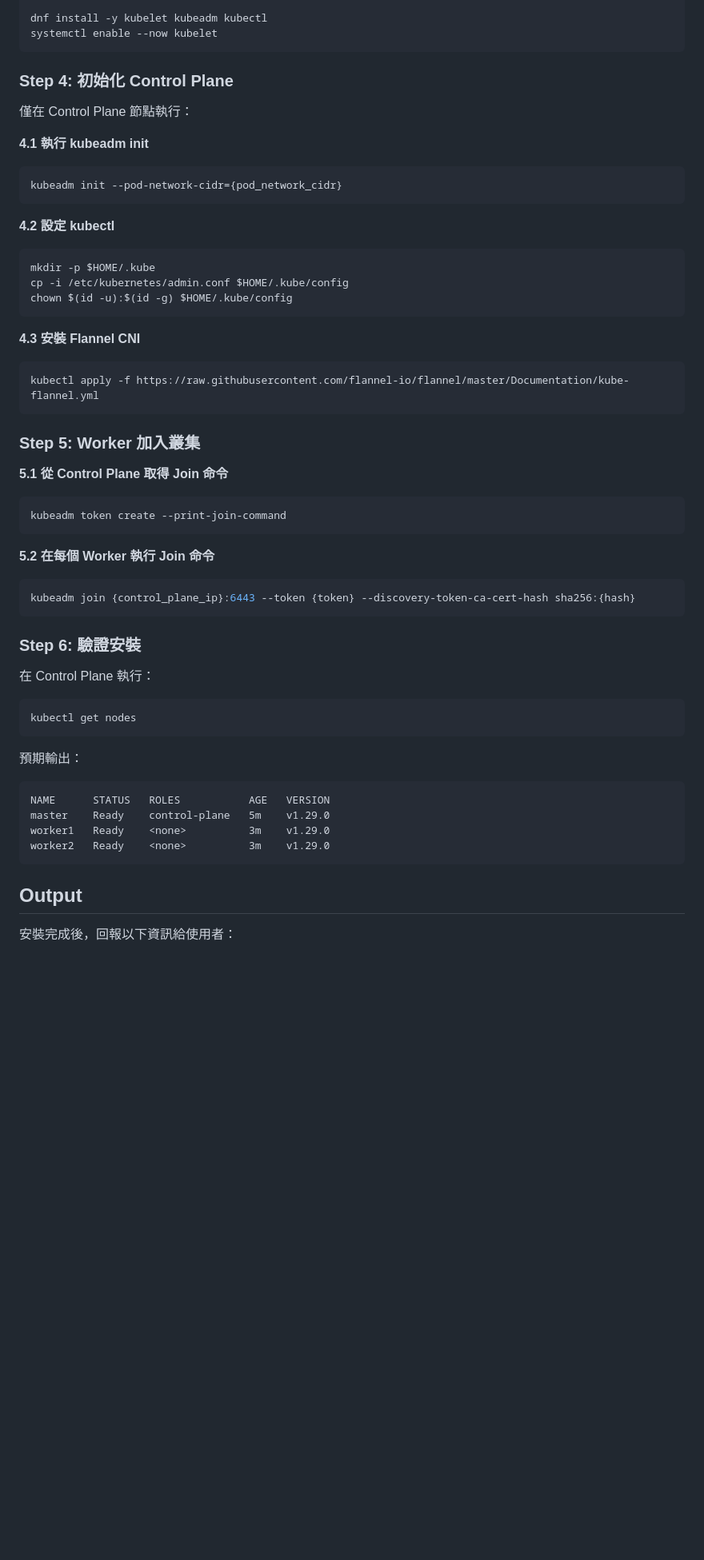
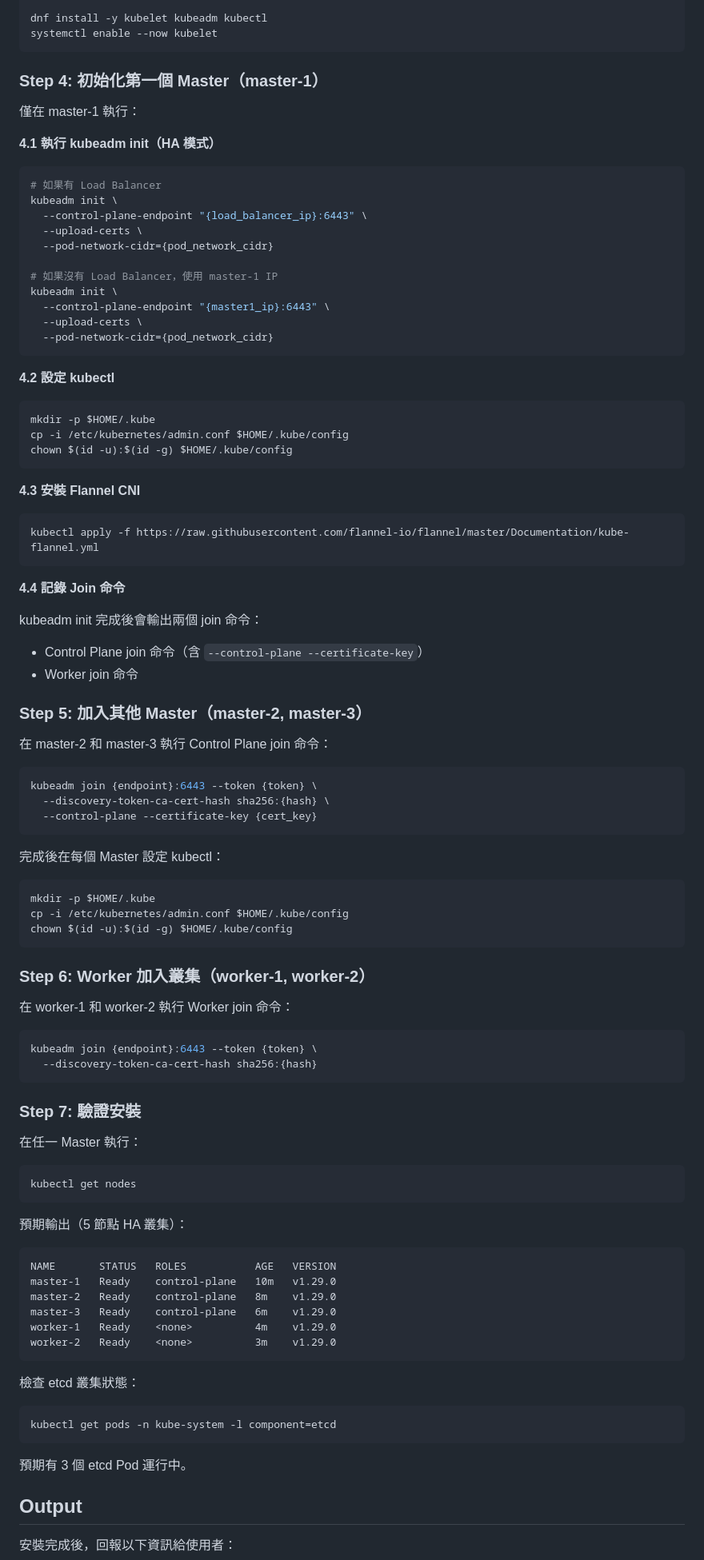
Before and after one commit to jeff1121/MySkills, a Markdown page: skills/k8s-installer/SKILL.md, the part around one of its changes. Shown at 80% size. GitHub-like rendering; blank space fills up the shorter version.

````diff
--- a/skills/k8s-installer/SKILL.md
+++ b/skills/k8s-installer/SKILL.md
@@ -136,13 +176,23 @@ dnf install -y kubelet kubeadm kubectl
 systemctl enable --now kubelet
 ```
 
-### Step 4: 初始化 Control Plane
+### Step 4: 初始化第一個 Master（master-1）
 
-僅在 Control Plane 節點執行：
+僅在 master-1 執行：
 
-**4.1 執行 kubeadm init**
+**4.1 執行 kubeadm init（HA 模式）**
 ```bash
-kubeadm init --pod-network-cidr={pod_network_cidr}
+# 如果有 Load Balancer
+kubeadm init \
+  --control-plane-endpoint "{load_balancer_ip}:6443" \
+  --upload-certs \
+  --pod-network-cidr={pod_network_cidr}
+
+# 如果沒有 Load Balancer，使用 master-1 IP
+kubeadm init \
+  --control-plane-endpoint "{master1_ip}:6443" \
+  --upload-certs \
+  --pod-network-cidr={pod_network_cidr}
 ```
 
 **4.2 設定 kubectl**
@@ -157,32 +207,61 @@ chown $(id -u):$(id -g) $HOME/.kube/config
 kubectl apply -f https://raw.githubusercontent.com/flannel-io/flannel/master/Documentation/kube-flannel.yml
 ```
 
-### Step 5: Worker 加入叢集
+**4.4 記錄 Join 命令**
 
-**5.1 從 Control Plane 取得 Join 命令**
+kubeadm init 完成後會輸出兩個 join 命令：
+- Control Plane join 命令（含 `--control-plane --certificate-key`）
+- Worker join 命令
+
+### Step 5: 加入其他 Master（master-2, master-3）
+
+在 master-2 和 master-3 執行 Control Plane join 命令：
+
 ```bash
-kubeadm token create --print-join-command
+kubeadm join {endpoint}:6443 --token {token} \
+  --discovery-token-ca-cert-hash sha256:{hash} \
+  --control-plane --certificate-key {cert_key}
 ```
 
-**5.2 在每個 Worker 執行 Join 命令**
+完成後在每個 Master 設定 kubectl：
 ```bash
-kubeadm join {control_plane_ip}:6443 --token {token} --discovery-token-ca-cert-hash sha256:{hash}
+mkdir -p $HOME/.kube
+cp -i /etc/kubernetes/admin.conf $HOME/.kube/config
+chown $(id -u):$(id -g) $HOME/.kube/config
 ```
 
-### Step 6: 驗證安裝
+### Step 6: Worker 加入叢集（worker-1, worker-2）
 
-在 Control Plane 執行：
+在 worker-1 和 worker-2 執行 Worker join 命令：
+
+```bash
+kubeadm join {endpoint}:6443 --token {token} \
+  --discovery-token-ca-cert-hash sha256:{hash}
+```
+
+### Step 7: 驗證安裝
+
+在任一 Master 執行：
 ```bash
 kubectl get nodes
 ```
 
-預期輸出：
+預期輸出（5 節點 HA 叢集）：
 ```
-NAME      STATUS   ROLES           AGE   VERSION
-master    Ready    control-plane   5m    v1.29.0
-worker1   Ready    <none>          3m    v1.29.0
-worker2   Ready    <none>          3m    v1.29.0
+NAME       STATUS   ROLES           AGE   VERSION
+master-1   Ready    control-plane   10m   v1.29.0
+master-2   Ready    control-plane   8m    v1.29.0
+master-3   Ready    control-plane   6m    v1.29.0
+worker-1   Ready    <none>          4m    v1.29.0
+worker-2   Ready    <none>          3m    v1.29.0
 ```
+
+檢查 etcd 叢集狀態：
+```bash
+kubectl get pods -n kube-system -l component=etcd
+```
+
+預期有 3 個 etcd Pod 運行中。
 
 ## Output
 
````
Also changed, not shown: other parts of skills/k8s-installer/SKILL.md (+74 -23 lines).
